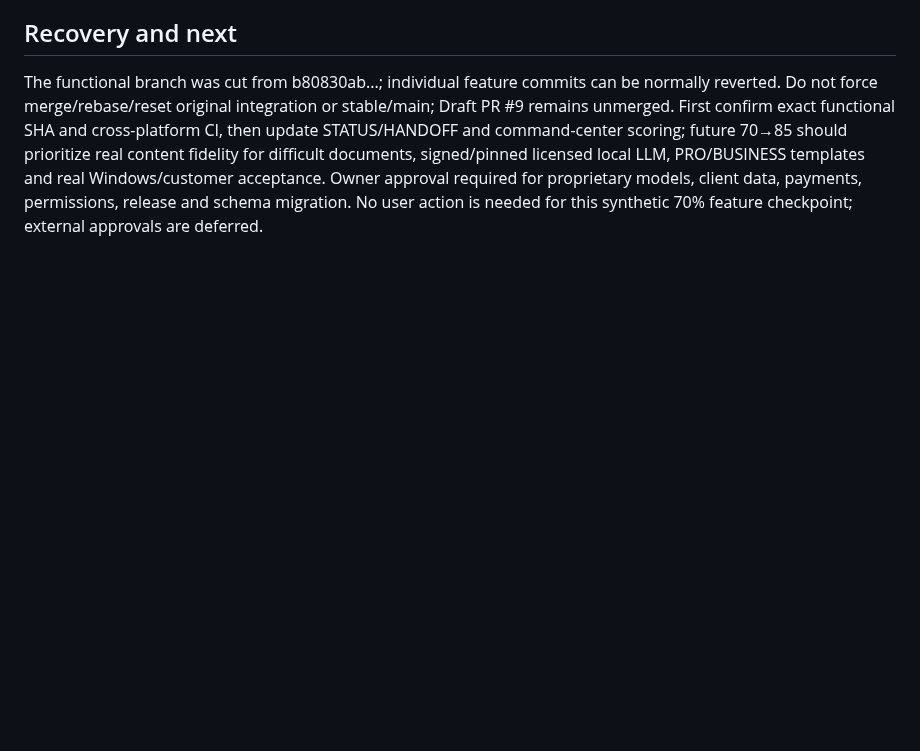
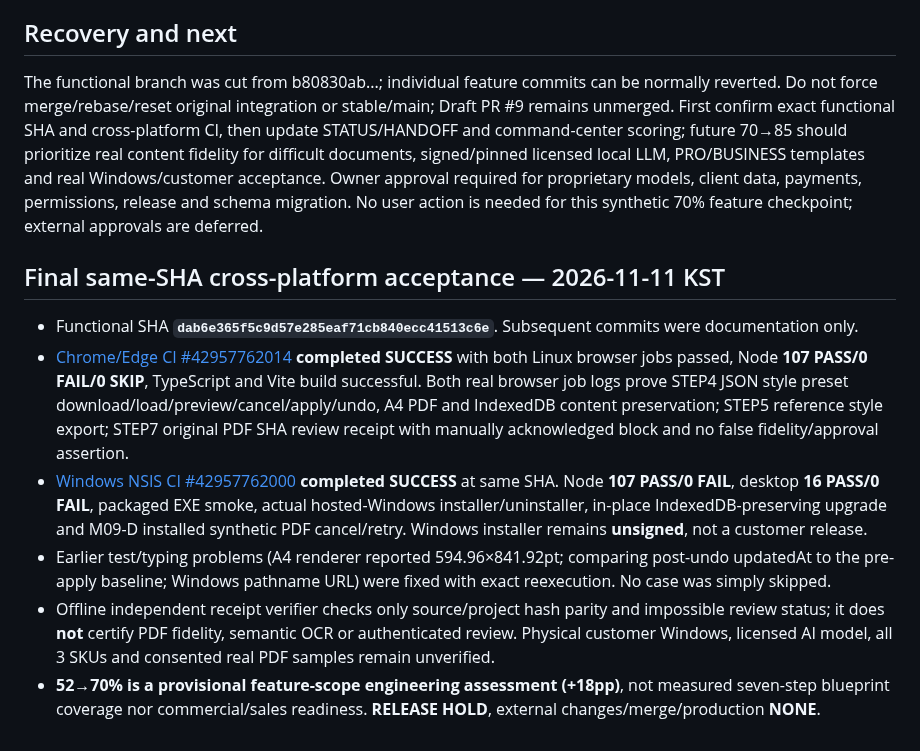
Before and after one commit to hibi89/astra_pdf_redesigner, a Markdown page: docs/commercial/ASTRA_P70_PORTABLE_STYLE_RECEIPT_20261111.md, the part around the change. Drawn GitHub-style; blank space fills up the shorter version.

Commit message:
docs(astra): exact 107/107 Chrome Edge Windows NSIS and provisional 70pct evidence

```diff
--- a/docs/commercial/ASTRA_P70_PORTABLE_STYLE_RECEIPT_20261111.md
+++ b/docs/commercial/ASTRA_P70_PORTABLE_STYLE_RECEIPT_20261111.md
@@ -45,3 +45,11 @@ Original roadmap STEP6 external search and STEP7 OCR remain approval-gated; a re
 
 ## Recovery and next
 The functional branch was cut from b80830ab...; individual feature commits can be normally reverted. Do not force merge/rebase/reset original integration or stable/main; Draft PR #9 remains unmerged. First confirm exact functional SHA and cross-platform CI, then update STATUS/HANDOFF and command-center scoring; future 70→85 should prioritize real content fidelity for difficult documents, signed/pinned licensed local LLM, PRO/BUSINESS templates and real Windows/customer acceptance. Owner approval required for proprietary models, client data, payments, permissions, release and schema migration. No user action is needed for this synthetic 70% feature checkpoint; external approvals are deferred.
+
+## Final same-SHA cross-platform acceptance — 2026-11-11 KST
+- Functional SHA **`dab6e365f5c9d57e285eaf71cb840ecc41513c6e`**. Subsequent commits were documentation only.
+- [Chrome/Edge CI #42957762014](https://github.com/hibi89/astra_pdf_redesigner/actions/runs/42957762014) **completed SUCCESS** with both Linux browser jobs passed, Node **107 PASS/0 FAIL/0 SKIP**, TypeScript and Vite build successful. Both real browser job logs prove STEP4 JSON style preset download/load/preview/cancel/apply/undo, A4 PDF and IndexedDB content preservation; STEP5 reference style export; STEP7 original PDF SHA review receipt with manually acknowledged block and no false fidelity/approval assertion.
+- [Windows NSIS CI #42957762000](https://github.com/hibi89/astra_pdf_redesigner/actions/runs/42957762000) **completed SUCCESS** at same SHA. Node **107 PASS/0 FAIL**, desktop **16 PASS/0 FAIL**, packaged EXE smoke, actual hosted-Windows installer/uninstaller, in-place IndexedDB-preserving upgrade and M09-D installed synthetic PDF cancel/retry. Windows installer remains **unsigned**, not a customer release.
+- Earlier test/typing problems (A4 renderer reported 594.96×841.92pt; comparing post-undo updatedAt to the pre-apply baseline; Windows pathname URL) were fixed with exact reexecution. No case was simply skipped.
+- Offline independent receipt verifier checks only source/project hash parity and impossible review status; it does **not** certify PDF fidelity, semantic OCR or authenticated review. Physical customer Windows, licensed AI model, all 3 SKUs and consented real PDF samples remain unverified.
+- **52→70% is a provisional feature-scope engineering assessment (+18pp)**, not measured seven-step blueprint coverage nor commercial/sales readiness. **RELEASE HOLD**, external changes/merge/production **NONE**.
```
